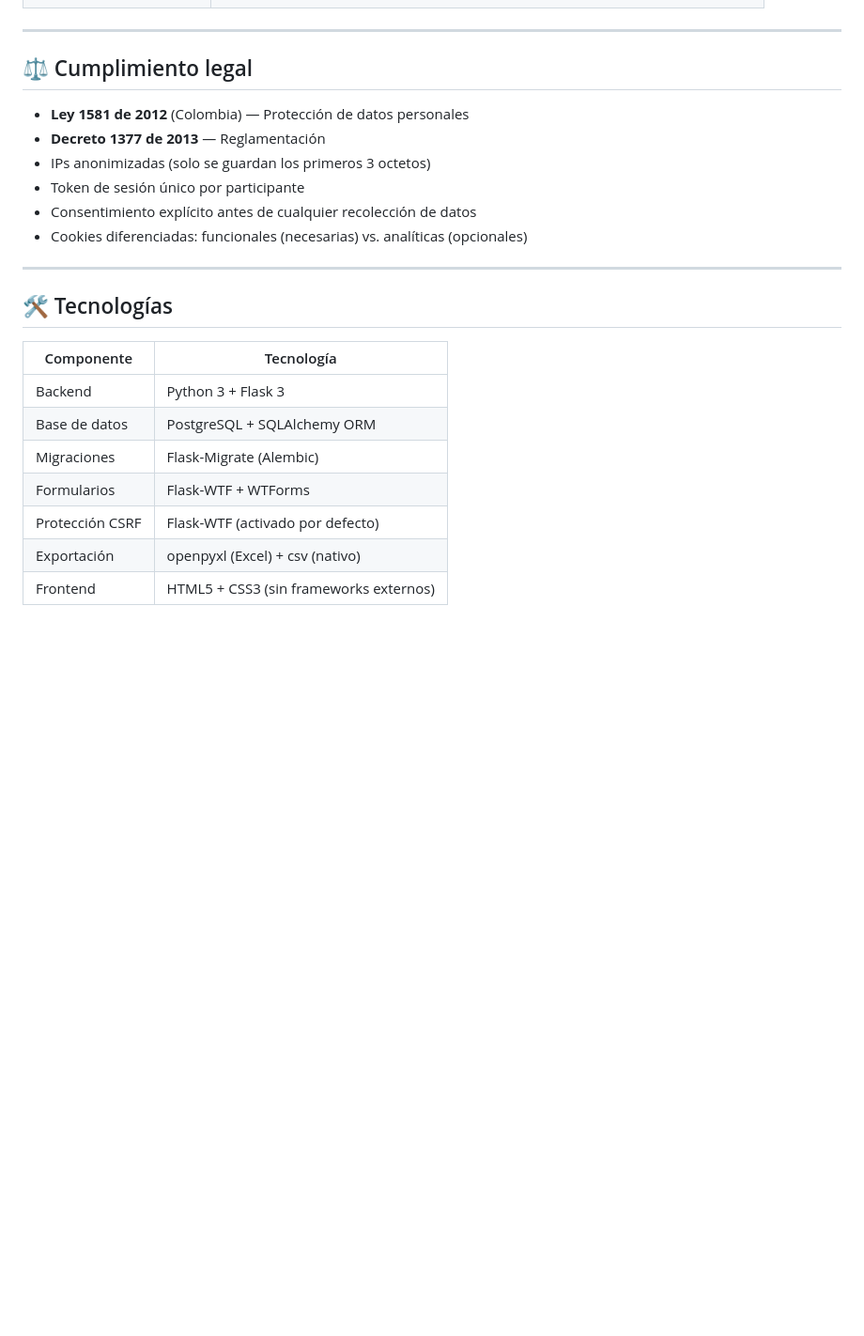
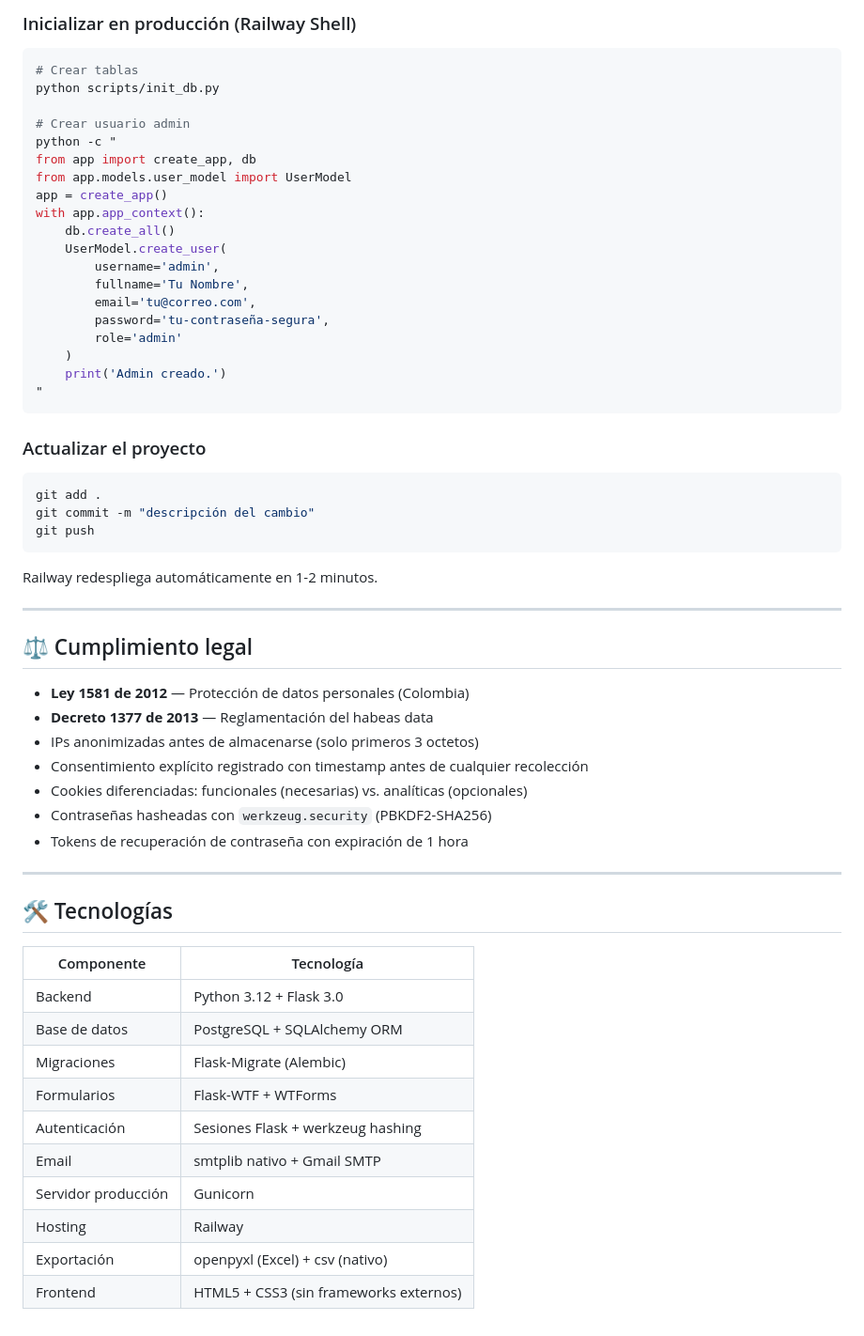
Before and after one commit to Dacknow/investigacion-digital, a Markdown page: README.md, the part around one of its changes. Shown at 94% size. Drawn GitHub-style; blank space fills up the shorter version.

````diff
--- a/README.md
+++ b/README.md
@@ -151,25 +246,62 @@ El archivo incluye **3 hojas**:
+### Inicializar en producción (Railway Shell)
+
+```bash
+# Crear tablas
+python scripts/init_db.py
+
+# Crear usuario admin
+python -c "
+from app import create_app, db
+from app.models.user_model import UserModel
+app = create_app()
+with app.app_context():
+    db.create_all()
+    UserModel.create_user(
+        username='admin',
+        fullname='Tu Nombre',
+        email='tu@correo.com',
+        password='tu-contraseña-segura',
+        role='admin'
+    )
+    print('Admin creado.')
+"
+```
+
+### Actualizar el proyecto
+
+```bash
+git add .
+git commit -m "descripción del cambio"
+git push
+```
+
+Railway redespliega automáticamente en 1-2 minutos.
 
 ---
 
 ## ⚖️ Cumplimiento legal
 
-- **Ley 1581 de 2012** (Colombia) — Protección de datos personales
-- **Decreto 1377 de 2013** — Reglamentación
-- IPs anonimizadas (solo se guardan los primeros 3 octetos)
-- Token de sesión único por participante
-- Consentimiento explícito antes de cualquier recolección de datos
+- **Ley 1581 de 2012** — Protección de datos personales (Colombia)
+- **Decreto 1377 de 2013** — Reglamentación del habeas data
+- IPs anonimizadas antes de almacenarse (solo primeros 3 octetos)
+- Consentimiento explícito registrado con timestamp antes de cualquier recolección
 - Cookies diferenciadas: funcionales (necesarias) vs. analíticas (opcionales)
+- Contraseñas hasheadas con `werkzeug.security` (PBKDF2-SHA256)
+- Tokens de recuperación de contraseña con expiración de 1 hora
 
 ---
 
 ## 🛠 Tecnologías
 
-| Componente | Tecnología |
-|------------|------------|
-| Backend | Python 3 + Flask 3 |
-| Base de datos | PostgreSQL + SQLAlchemy ORM |
-| Migraciones | Flask-Migrate (Alembic) |
-| Formularios | Flask-WTF + WTForms |
-| Protección CSRF | Flask-WTF (activado por defecto) |
-| Exportación | openpyxl (Excel) + csv (nativo) |
-| Frontend | HTML5 + CSS3 (sin frameworks externos) |
+| Componente          | Tecnología                             |
+| ------------------- | -------------------------------------- |
+| Backend             | Python 3.12 + Flask 3.0                |
+| Base de datos       | PostgreSQL + SQLAlchemy ORM            |
+| Migraciones         | Flask-Migrate (Alembic)                |
+| Formularios         | Flask-WTF + WTForms                    |
+| Autenticación       | Sesiones Flask + werkzeug hashing      |
+| Email               | smtplib nativo + Gmail SMTP            |
+| Servidor producción | Gunicorn                               |
+| Hosting             | Railway                                |
+| Exportación         | openpyxl (Excel) + csv (nativo)        |
+| Frontend            | HTML5 + CSS3 (sin frameworks externos) |
````
Also changed, not shown: other parts of README.md (+179 -84 lines).
